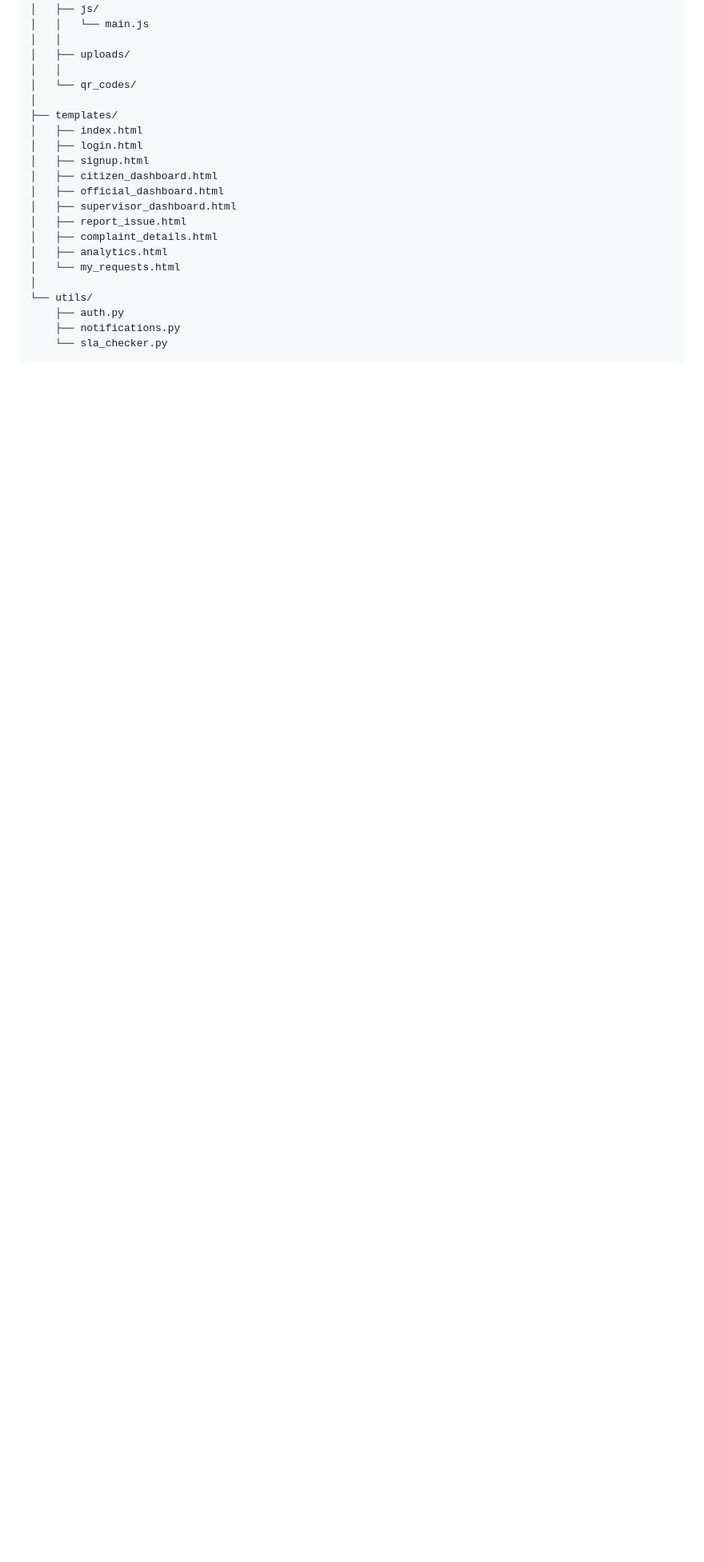
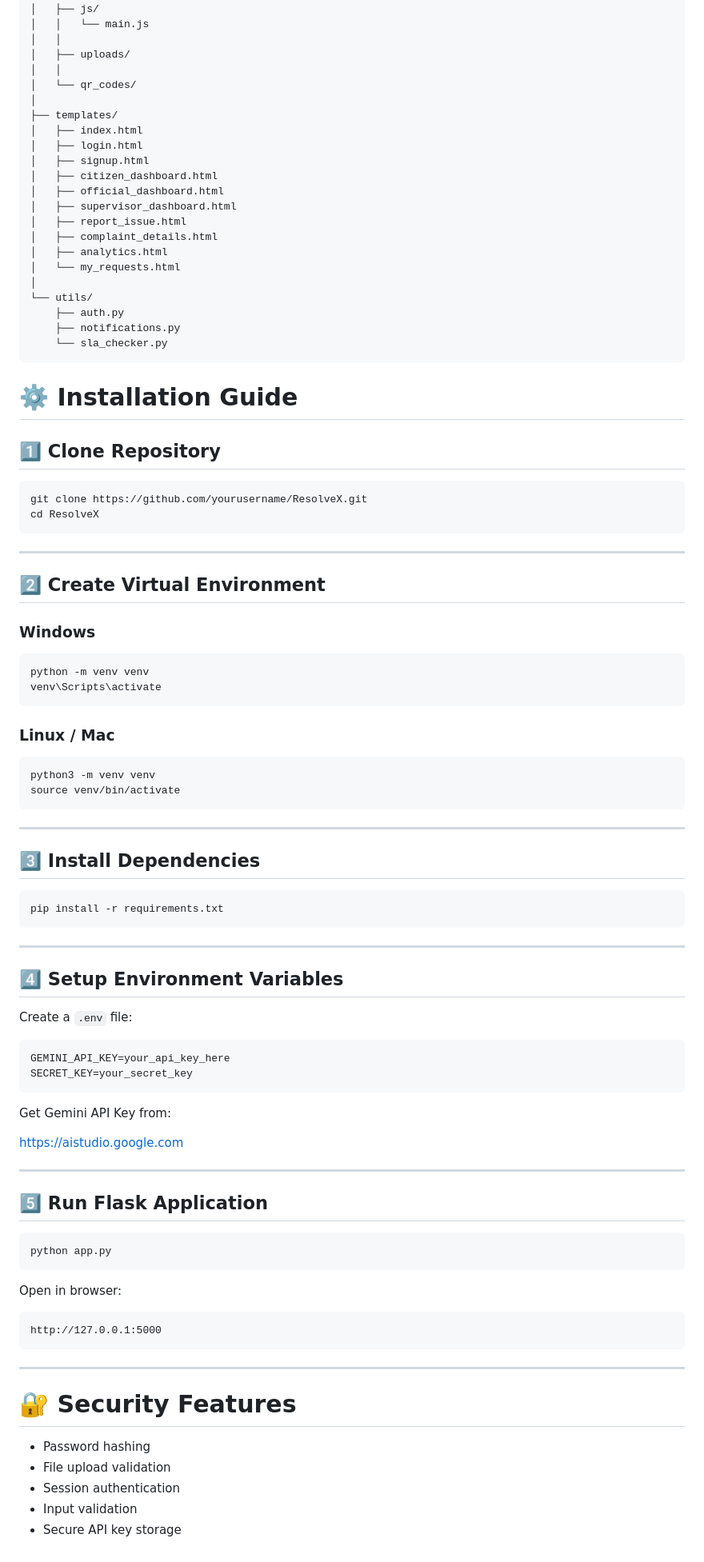
Before and after one commit to Quadranova/ResolveX, a Markdown page: README.md, the part around the change. Shown at 80% size. GitHub-like rendering; blank space fills up the shorter version.

Commit message:
Enhance README with installation guide and security features
Added detailed installation instructions and security features section.

````diff
--- a/README.md
+++ b/README.md
@@ -287,3 +287,74 @@ ResolveX/
     ├── notifications.py
     └── sla_checker.py
 ```
+# ⚙️ Installation Guide
+
+## 1️⃣ Clone Repository
+
+```bash
+git clone https://github.com/yourusername/ResolveX.git
+cd ResolveX
+```
+
+---
+
+## 2️⃣ Create Virtual Environment
+
+### Windows
+```bash
+python -m venv venv
+venv\Scripts\activate
+```
+
+### Linux / Mac
+```bash
+python3 -m venv venv
+source venv/bin/activate
+```
+
+---
+
+## 3️⃣ Install Dependencies
+
+```bash
+pip install -r requirements.txt
+```
+
+---
+
+## 4️⃣ Setup Environment Variables
+
+Create a `.env` file:
+
+```env
+GEMINI_API_KEY=your_api_key_here
+SECRET_KEY=your_secret_key
+```
+
+Get Gemini API Key from:
+
+https://aistudio.google.com
+
+---
+
+## 5️⃣ Run Flask Application
+
+```bash
+python app.py
+```
+
+Open in browser:
+
+```text
+http://127.0.0.1:5000
+```
+
+---
+
+# 🔐 Security Features
+
+- Password hashing
+- File upload validation
+- Session authentication
+- Input validation
+- Secure API key storage
````
